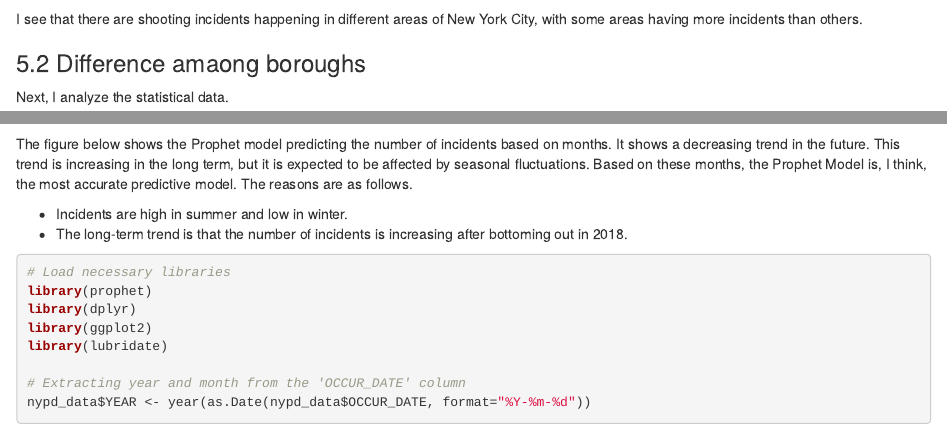
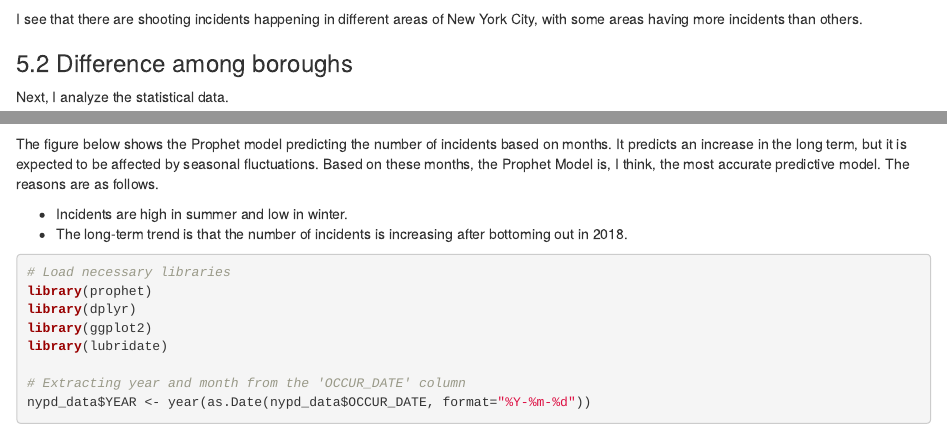
Before and after one commit to akirahanada/DTSA5301_Final_Project1, an R Markdown document (NYPD_Shooting_Incident_Data_Report_Submit.Rmd): the page in a window 1100 px wide, from 5540 px down, and a second part further down, joined at a grey line. Rendered offline with R 4.5, knitr and Pandoc, with nearby package versions; some code elsewhere in the file could not run offline.

Commit message:
Commit submit

````diff
--- a/NYPD_Shooting_Incident_Data_Report_Submit.Rmd
+++ b/NYPD_Shooting_Incident_Data_Report_Submit.Rmd
@@ -225,7 +225,7 @@ nyc_map
 I see that there are shooting incidents happening in different areas of New York City, with some areas having more incidents than others.
 
 
-### 5.2 Difference amaong boroughs
+### 5.2 Difference among boroughs
 Next, I analyze the statistical data.
 
 ```{r}
@@ -644,7 +644,7 @@ head(forecast[c('ds', 'yhat', 'yhat_lower', 'yhat_upper')])
 
 ```
 
-The figure below shows the Prophet model predicting the number of incidents based on months. It shows a decreasing trend in the future. This trend is increasing in the long term, but it is expected to be affected by seasonal fluctuations.
+The figure below shows the Prophet model predicting the number of incidents based on months. It predicts an increase in the long term, but it is expected to be affected by seasonal fluctuations.
 Based on these months, the Prophet Model is, I think, the most accurate predictive model. The reasons are as follows.
 
 - Incidents are high in summer and low in winter.
````
Also changed, not shown: NYPD_Shooting_Incident_Data_Report_Submit.Rmd (2 more changed lines).
